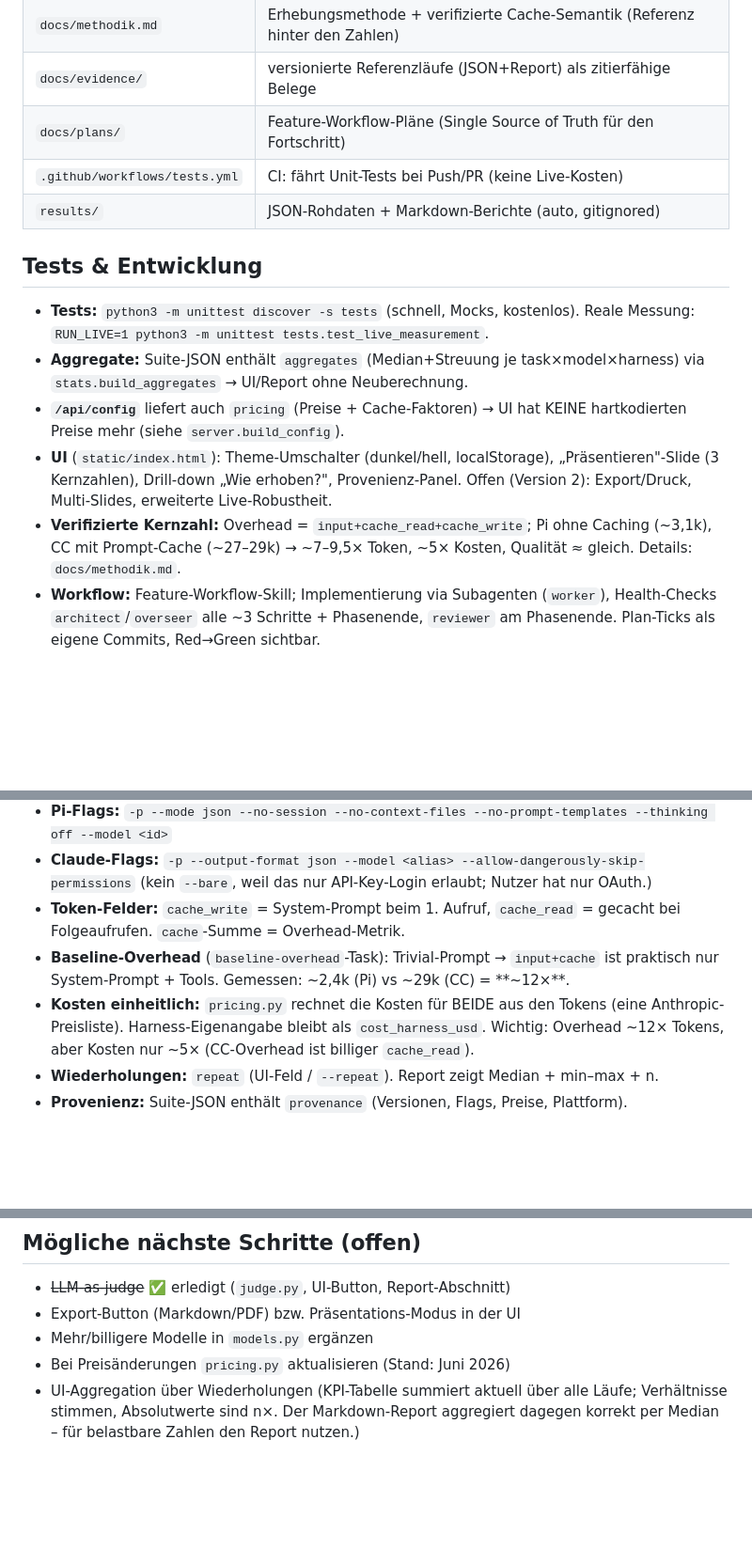
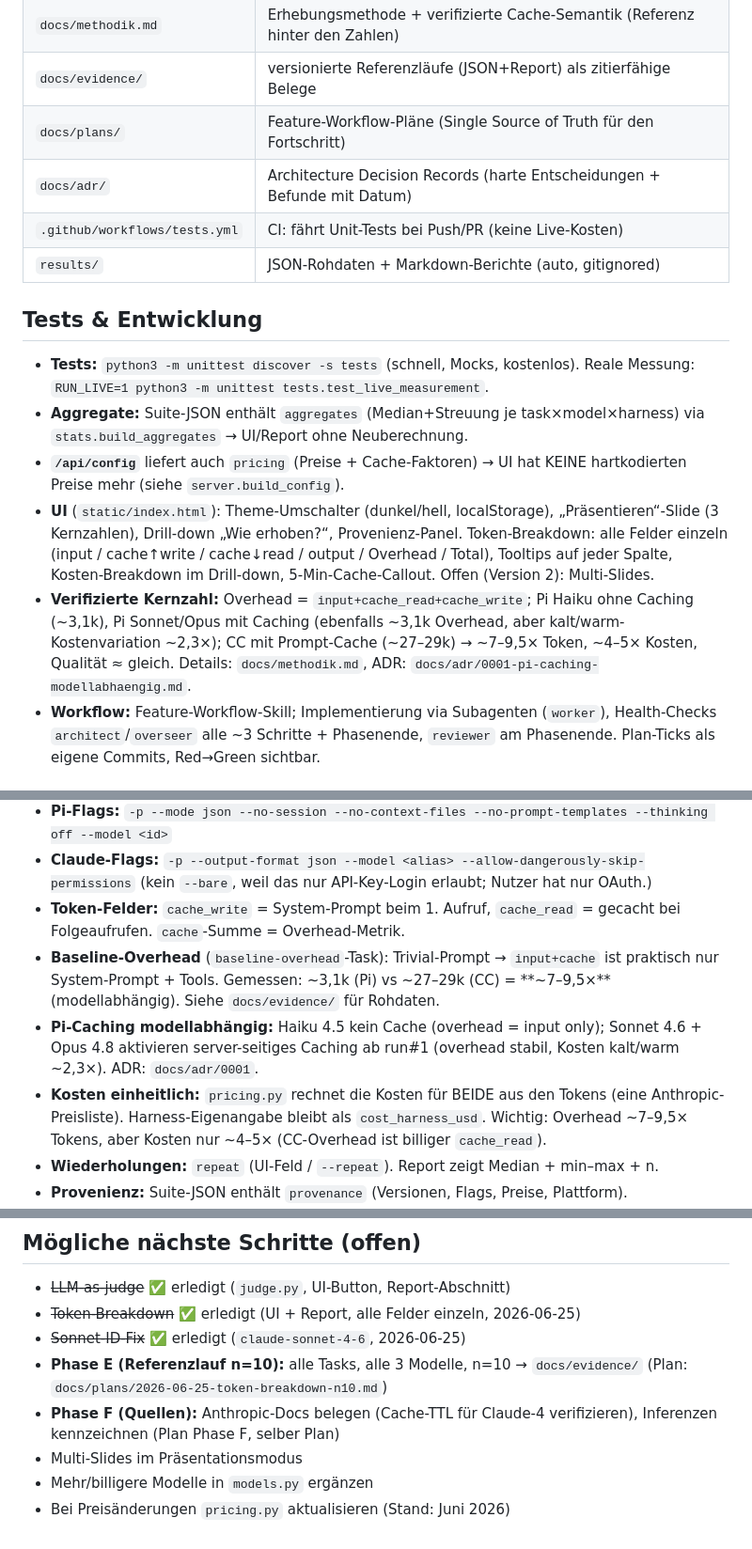
Before and after one commit to Schnoitzel/token-benchmark, a Markdown page: AGENTS.md, 3 parts joined by grey strips. Shown at 94% size. Rendered like a GitHub page; blank space fills up the shorter version.

Commit message:
docs: CLAUDE.md + ADR-0001 anlegen, AGENTS.md auf Session-Stand bringen

```diff
--- a/AGENTS.md
+++ b/AGENTS.md
@@ -38,6 +39,7 @@ geschrieben (reine Standardbibliothek, keine Abhängigkeiten).
 | `docs/methodik.md` | Erhebungsmethode + verifizierte Cache-Semantik (Referenz hinter den Zahlen) |
 | `docs/evidence/` | versionierte Referenzläufe (JSON+Report) als zitierfähige Belege |
 | `docs/plans/` | Feature-Workflow-Pläne (Single Source of Truth für den Fortschritt) |
+| `docs/adr/` | Architecture Decision Records (harte Entscheidungen + Befunde mit Datum) |
 | `.github/workflows/tests.yml` | CI: fährt Unit-Tests bei Push/PR (keine Live-Kosten) |
 | `results/` | JSON-Rohdaten + Markdown-Berichte (auto, gitignored) |
 
@@ -49,11 +51,15 @@ geschrieben (reine Standardbibliothek, keine Abhängigkeiten).
 - **`/api/config`** liefert auch `pricing` (Preise + Cache-Faktoren) → UI hat
   KEINE hartkodierten Preise mehr (siehe `server.build_config`).
 - **UI** (`static/index.html`): Theme-Umschalter (dunkel/hell, localStorage),
-  „Präsentieren"-Slide (3 Kernzahlen), Drill-down „Wie erhoben?", Provenienz-Panel.
-  Offen (Version 2): Export/Druck, Multi-Slides, erweiterte Live-Robustheit.
-- **Verifizierte Kernzahl:** Overhead = `input+cache_read+cache_write`; Pi ohne
-  Caching (~3,1k), CC mit Prompt-Cache (~27–29k) → ~7–9,5× Token, ~5× Kosten,
-  Qualität ≈ gleich. Details: `docs/methodik.md`.
+  „Präsentieren“-Slide (3 Kernzahlen), Drill-down „Wie erhoben?“, Provenienz-Panel.
+  Token-Breakdown: alle Felder einzeln (input / cache↑write / cache↓read / output /
+  Overhead / Total), Tooltips auf jeder Spalte, Kosten-Breakdown im Drill-down,
+  5-Min-Cache-Callout. Offen (Version 2): Multi-Slides.
+- **Verifizierte Kernzahl:** Overhead = `input+cache_read+cache_write`; Pi Haiku
+  ohne Caching (~3,1k), Pi Sonnet/Opus mit Caching (ebenfalls ~3,1k Overhead,
+  aber kalt/warm-Kostenvariation ~2,3×); CC mit Prompt-Cache (~27–29k) → ~7–9,5×
+  Token, ~4–5× Kosten, Qualität ≈ gleich. Details: `docs/methodik.md`,
+  ADR: `docs/adr/0001-pi-caching-modellabhaengig.md`.
 - **Workflow:** Feature-Workflow-Skill; Implementierung via Subagenten
   (`worker`), Health-Checks `architect`/`overseer` alle ~3 Schritte + Phasenende,
   `reviewer` am Phasenende. Plan-Ticks als eigene Commits, Red→Green sichtbar.
@@ -71,10 +77,15 @@ geschrieben (reine Standardbibliothek, keine Abhängigkeiten).
 - **Token-Felder:** `cache_write` = System-Prompt beim 1. Aufruf, `cache_read` =
   gecacht bei Folgeaufrufen. `cache`-Summe = Overhead-Metrik.
 - **Baseline-Overhead** (`baseline-overhead`-Task): Trivial-Prompt → `input+cache`
-  ist praktisch nur System-Prompt + Tools. Gemessen: ~2,4k (Pi) vs ~29k (CC) = **~12×**.
+  ist praktisch nur System-Prompt + Tools. Gemessen: ~3,1k (Pi) vs ~27–29k (CC)
+  = **~7–9,5×** (modellabhängig). Siehe `docs/evidence/` für Rohdaten.
+- **Pi-Caching modellabhängig:** Haiku 4.5 kein Cache (overhead = input only);
+  Sonnet 4.6 + Opus 4.8 aktivieren server-seitiges Caching ab run#1 (overhead
+  stabil, Kosten kalt/warm ~2,3×). ADR: `docs/adr/0001`.
 - **Kosten einheitlich:** `pricing.py` rechnet die Kosten für BEIDE aus den Tokens
   (eine Anthropic-Preisliste). Harness-Eigenangabe bleibt als `cost_harness_usd`.
-  Wichtig: Overhead ~12× Tokens, aber Kosten nur ~5× (CC-Overhead ist billiger `cache_read`).
+  Wichtig: Overhead ~7–9,5× Tokens, aber Kosten nur ~4–5× (CC-Overhead ist billiger
+  `cache_read`).
 - **Wiederholungen:** `repeat` (UI-Feld / `--repeat`). Report zeigt Median + min–max + n.
 - **Provenienz:** Suite-JSON enthält `provenance` (Versionen, Flags, Preise, Plattform).
 - **Qualität:** `judge.py` (Opus als Richter; bewertet er Opus-Antworten → Sonnet).
@@ -108,9 +119,12 @@ python3 report.py        # Bericht aus neuestem Lauf (inkl. Qualität, falls bew
 
 ## Mögliche nächste Schritte (offen)
 - ~~LLM-as-judge~~ ✅ erledigt (`judge.py`, UI-Button, Report-Abschnitt)
-- Export-Button (Markdown/PDF) bzw. Präsentations-Modus in der UI
+- ~~Token-Breakdown~~ ✅ erledigt (UI + Report, alle Felder einzeln, 2026-06-25)
+- ~~Sonnet-ID-Fix~~ ✅ erledigt (`claude-sonnet-4-6`, 2026-06-25)
+- **Phase E (Referenzlauf n=10):** alle Tasks, alle 3 Modelle, n=10 → `docs/evidence/`
+  (Plan: `docs/plans/2026-06-25-token-breakdown-n10.md`)
+- **Phase F (Quellen):** Anthropic-Docs belegen (Cache-TTL für Claude-4 verifizieren),
+  Inferenzen kennzeichnen (Plan Phase F, selber Plan)
+- Multi-Slides im Präsentationsmodus
 - Mehr/billigere Modelle in `models.py` ergänzen
 - Bei Preisänderungen `pricing.py` aktualisieren (Stand: Juni 2026)
-- UI-Aggregation über Wiederholungen (KPI-Tabelle summiert aktuell über alle
-  Läufe; Verhältnisse stimmen, Absolutwerte sind n×. Der Markdown-Report
-  aggregiert dagegen korrekt per Median – für belastbare Zahlen den Report nutzen.)
```
Also changed, not shown: other parts of AGENTS.md (+5 -4 lines), CLAUDE.md (added, +73 -0 lines), docs/adr/0001-pi-caching-modellabhaengig.md (added, +42 -0 lines).
